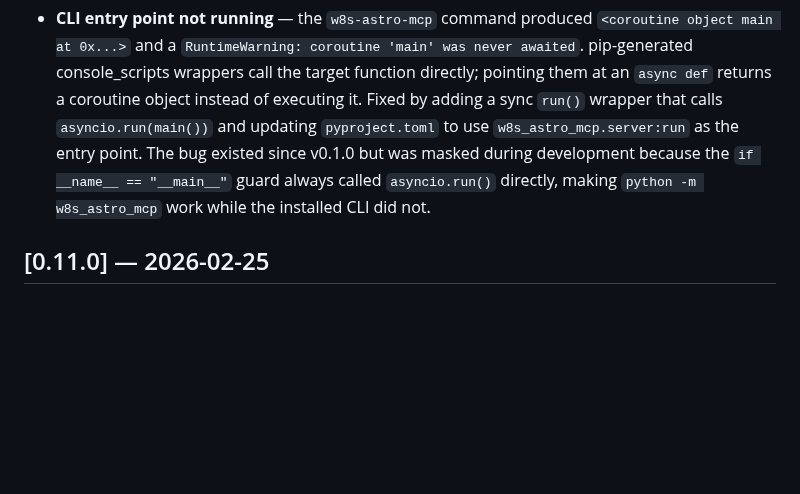
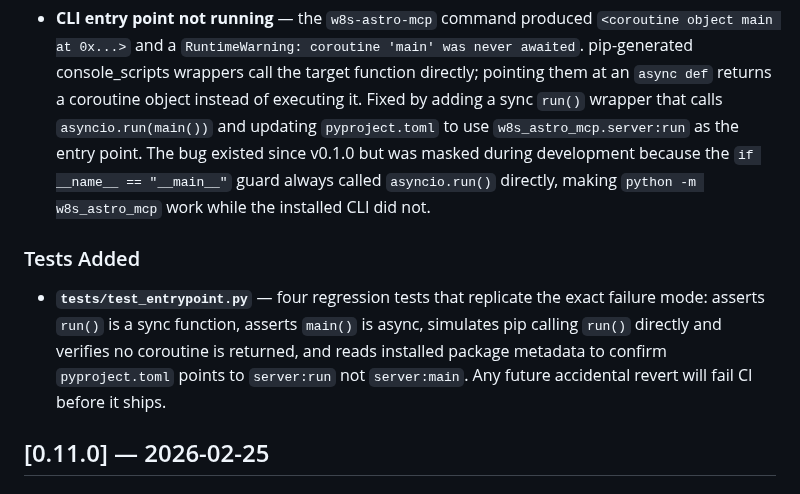
Before and after one commit to w8s/w8s-astro-mcp, a Markdown page: CHANGELOG.md, the part around the change. Drawn GitHub-style; blank space fills up the shorter version.

Commit message:
docs(changelog): document regression tests added for 0.11.1 entry point fix

```diff
--- a/CHANGELOG.md
+++ b/CHANGELOG.md
@@ -9,6 +9,10 @@ The format is based on [Keep a Changelog](https://keepachangelog.com/en/1.0.0/),
 ### Fixed
 
 - **CLI entry point not running** — the `w8s-astro-mcp` command produced `<coroutine object main at 0x...>` and a `RuntimeWarning: coroutine 'main' was never awaited`. pip-generated console_scripts wrappers call the target function directly; pointing them at an `async def` returns a coroutine object instead of executing it. Fixed by adding a sync `run()` wrapper that calls `asyncio.run(main())` and updating `pyproject.toml` to use `w8s_astro_mcp.server:run` as the entry point. The bug existed since v0.1.0 but was masked during development because the `if __name__ == "__main__"` guard always called `asyncio.run()` directly, making `python -m w8s_astro_mcp` work while the installed CLI did not.
+
+### Tests Added
+
+- **`tests/test_entrypoint.py`** — four regression tests that replicate the exact failure mode: asserts `run()` is a sync function, asserts `main()` is async, simulates pip calling `run()` directly and verifies no coroutine is returned, and reads installed package metadata to confirm `pyproject.toml` points to `server:run` not `server:main`. Any future accidental revert will fail CI before it ships.
 
 ## [0.11.0] — 2026-02-25
 
```
